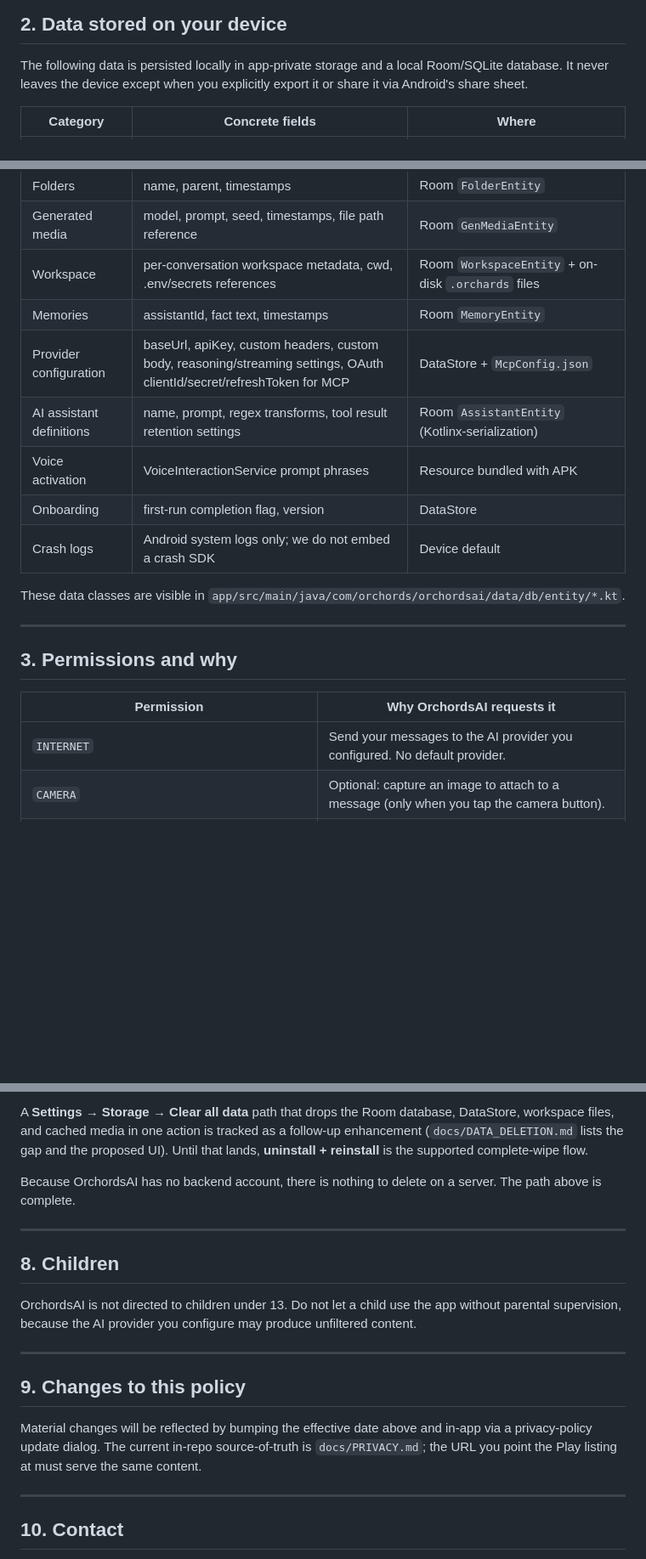
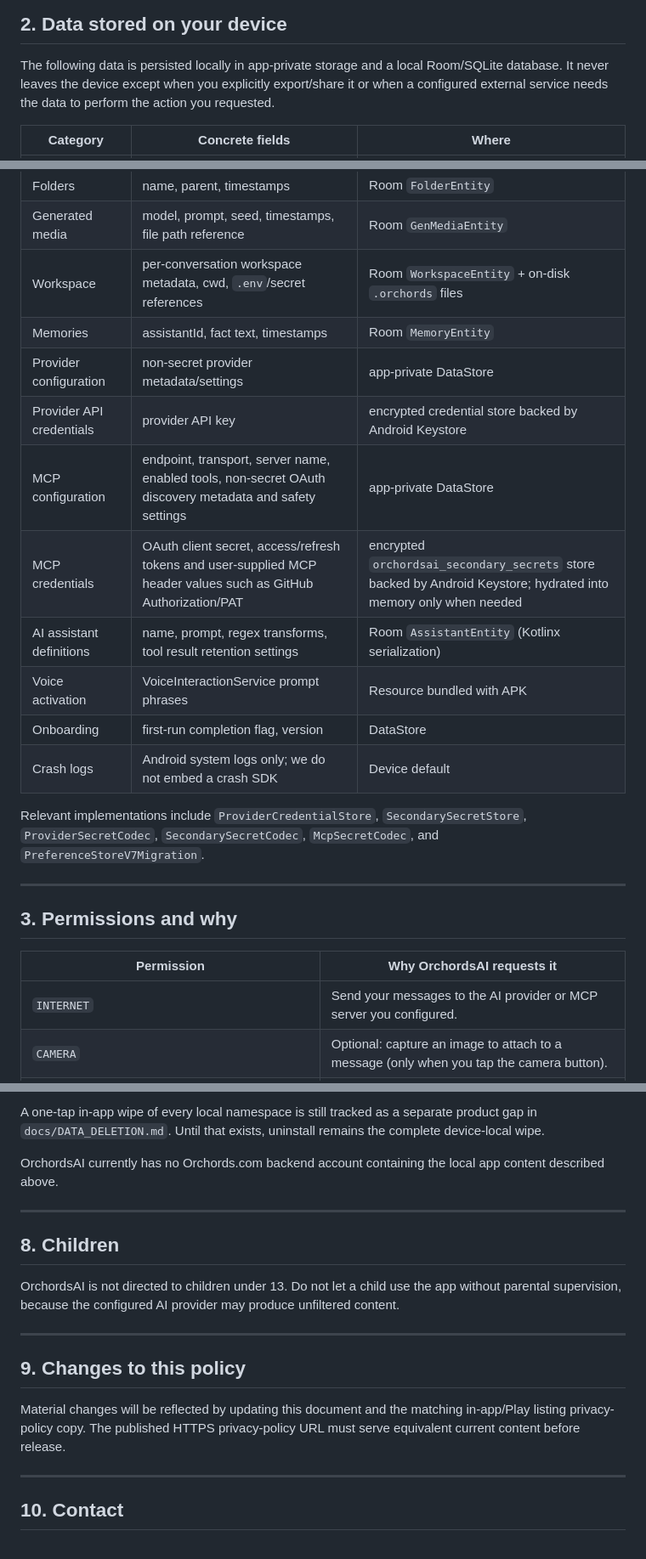
Before and after one commit to ORCHORDS/OrchordsStudioAi-v2, a Markdown page: docs/PRIVACY.md, 3 parts joined by grey strips. Shown at 85% size. Drawn GitHub-style; blank space fills up the shorter version.

Commit message:
docs(privacy): document encrypted MCP credential boundary

```diff
--- a/docs/PRIVACY.md
+++ b/docs/PRIVACY.md
@@ -34,7 +34,8 @@ None of that traffic is routed through Orchords.com infrastructure.
 
 The following data is persisted locally in app-private storage and a
 local Room/SQLite database. It never leaves the device except when you
-explicitly export it or share it via Android's share sheet.
+explicitly export/share it or when a configured external service needs
+the data to perform the action you requested.
 
 | Category | Concrete fields | Where |
 |---|---|---|
@@ -44,15 +45,20 @@ explicitly export it or share it via Android's share sheet.
 | Favorites | conversationId, timestamp | Room `FavoriteEntity` |
 | Folders | name, parent, timestamps | Room `FolderEntity` |
 | Generated media | model, prompt, seed, timestamps, file path reference | Room `GenMediaEntity` |
-| Workspace | per-conversation workspace metadata, cwd, .env/secrets references | Room `WorkspaceEntity` + on-disk `.orchards` files |
+| Workspace | per-conversation workspace metadata, cwd, `.env`/secret references | Room `WorkspaceEntity` + on-disk `.orchords` files |
 | Memories | assistantId, fact text, timestamps | Room `MemoryEntity` |
-| Provider configuration | baseUrl, apiKey, custom headers, custom body, reasoning/streaming settings, OAuth clientId/secret/refreshToken for MCP | DataStore + `McpConfig.json` |
-| AI assistant definitions | name, prompt, regex transforms, tool result retention settings | Room `AssistantEntity` (Kotlinx-serialization) |
+| Provider configuration | non-secret provider metadata/settings | app-private DataStore |
+| Provider API credentials | provider API key | encrypted credential store backed by Android Keystore |
+| MCP configuration | endpoint, transport, server name, enabled tools, non-secret OAuth discovery metadata and safety settings | app-private DataStore |
+| MCP credentials | OAuth client secret, access/refresh tokens and user-supplied MCP header values such as GitHub Authorization/PAT | encrypted `orchordsai_secondary_secrets` store backed by Android Keystore; hydrated into memory only when needed |
+| AI assistant definitions | name, prompt, regex transforms, tool result retention settings | Room `AssistantEntity` (Kotlinx serialization) |
 | Voice activation | VoiceInteractionService prompt phrases | Resource bundled with APK |
 | Onboarding | first-run completion flag, version | DataStore |
 | Crash logs | Android system logs only; we do not embed a crash SDK | Device default |
 
-These data classes are visible in `app/src/main/java/com/orchords/orchordsai/data/db/entity/*.kt`.
+Relevant implementations include `ProviderCredentialStore`,
+`SecondarySecretStore`, `ProviderSecretCodec`, `SecondarySecretCodec`,
+`McpSecretCodec`, and `PreferenceStoreV7Migration`.
 
 ---
 
@@ -60,7 +66,7 @@ These data classes are visible in `app/src/main/java/com/orchords/orchordsai/dat
 
 | Permission | Why OrchordsAI requests it |
 |---|---|
-| `INTERNET` | Send your messages to the AI provider you configured. No default provider. |
+| `INTERNET` | Send your messages to the AI provider or MCP server you configured. |
 | `CAMERA` | Optional: capture an image to attach to a message (only when you tap the camera button). |
 | `RECORD_AUDIO` | Optional: transcribe voice input to text or run the bundled voice-interaction service (only when you start a voice session). |
 | `READ_CALENDAR` | Optional: include calendar context in your prompts (only when you grant access through the assistant-settings flow). |
@@ -144,29 +157,26 @@ The currently shipped deletion paths are:
 
-A **Settings → Storage → Clear all data** path that drops the Room
-database, DataStore, workspace files, and cached media in one action is
-tracked as a follow-up enhancement (`docs/DATA_DELETION.md` lists the
-gap and the proposed UI). Until that lands, **uninstall + reinstall**
-is the supported complete-wipe flow.
+A one-tap in-app wipe of every local namespace is still tracked as a
+separate product gap in `docs/DATA_DELETION.md`. Until that exists,
+uninstall remains the complete device-local wipe.
 
-Because OrchordsAI has no backend account, there is nothing to delete
-on a server. The path above is complete.
+OrchordsAI currently has no Orchords.com backend account containing the
+local app content described above.
 
 ---
 
 ## 8. Children
 
 OrchordsAI is not directed to children under 13. Do not let a child use
-the app without parental supervision, because the AI provider you
-configure may produce unfiltered content.
+the app without parental supervision, because the configured AI
+provider may produce unfiltered content.
 
 ---
 
 ## 9. Changes to this policy
 
-Material changes will be reflected by bumping the effective date above
-and in-app via a privacy-policy update dialog. The current in-repo
-source-of-truth is `docs/PRIVACY.md`; the URL you point the Play
-listing at must serve the same content.
+Material changes will be reflected by updating this document and the
+matching in-app/Play listing privacy-policy copy. The published HTTPS
+privacy-policy URL must serve equivalent current content before release.
 
 ---
 
```
Also changed, not shown: other parts of docs/PRIVACY.md (+57 -50 lines).
